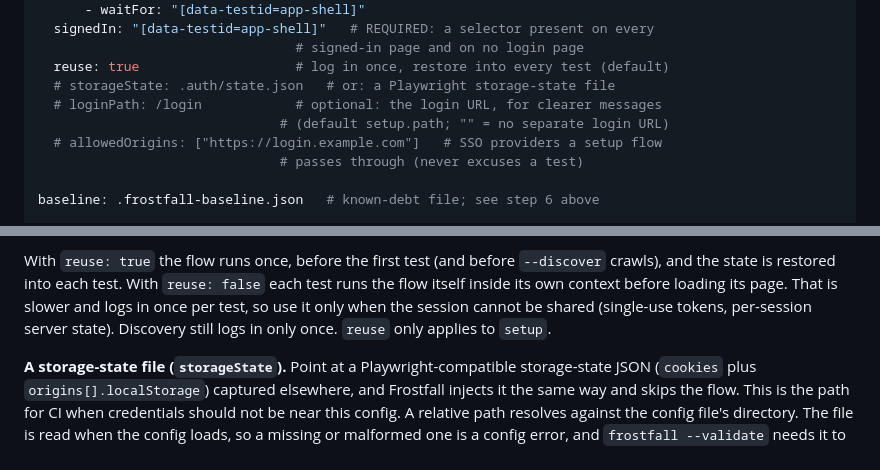
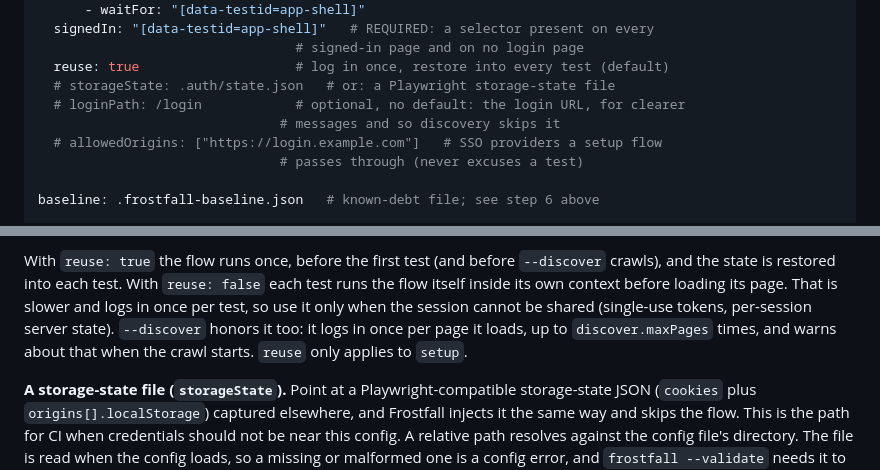
Before and after one commit to aquia-inc/frostfall, a Markdown page: README.md, 2 parts joined by grey strips. GitHub-like rendering.

```diff
--- a/README.md
+++ b/README.md
@@ -232,8 +232,8 @@ auth:                            # optional: sign in before testing (see Auth be
                                  # signed-in page and on no login page
   reuse: true                    # log in once, restore into every test (default)
   # storageState: .auth/state.json   # or: a Playwright storage-state file
-  # loginPath: /login            # optional: the login URL, for clearer messages
-                               # (default setup.path; "" = no separate login URL)
+  # loginPath: /login            # optional, no default: the login URL, for clearer
+                               # messages and so discovery skips it
   # allowedOrigins: ["https://login.example.com"]   # SSO providers a setup flow
                                # passes through (never excuses a test)
 
@@ -534,7 +543,9 @@ With `reuse: true` the flow runs once, before the first test (and before
 `reuse: false` each test runs the flow itself inside its own context before
 loading its page. That is slower and logs in once per test, so use it only
 when the session cannot be shared (single-use tokens, per-session server
-state). Discovery still logs in only once. `reuse` only applies to `setup`.
+state). `--discover` honors it too: it logs in once per page it loads, up to
+`discover.maxPages` times, and warns about that when the crawl starts. `reuse`
+only applies to `setup`.
 
 **A storage-state file (`storageState`).** Point at a Playwright-compatible
 storage-state JSON (`cookies` plus `origins[].localStorage`) captured
```
Also changed, not shown: other parts of README.md (+39 -14 lines), DESIGN.md (+38 -23 lines).
